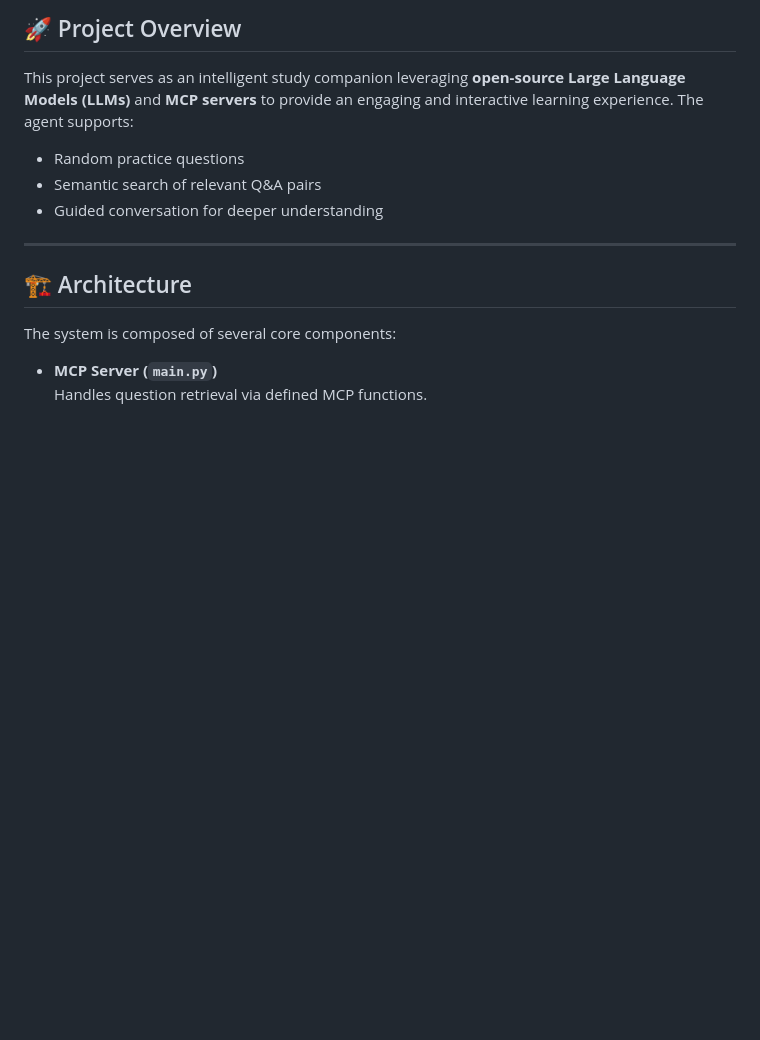
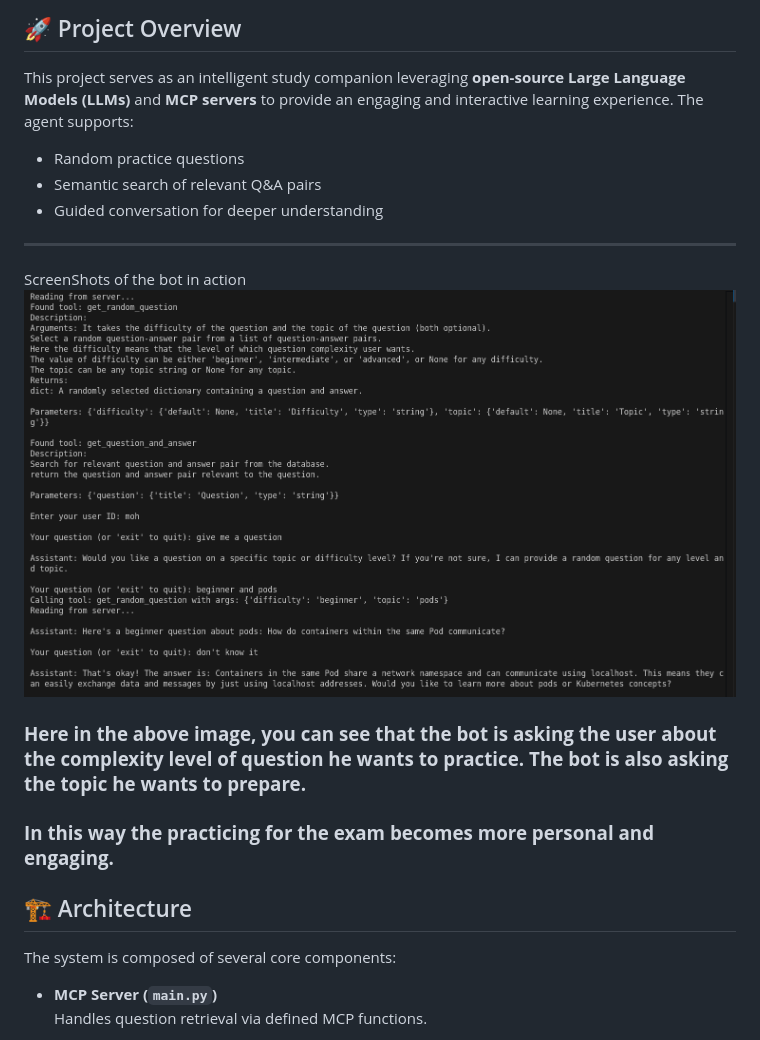
Before and after one commit to cardea-mcp/ExamPrepAgent, a Markdown page: README.md, the part around the change. GitHub-like rendering; pictures changed too: public/lfx_memory_diff-feature_sc.png (added); blank space fills up the shorter version.

Commit message:
updated the practicing video in readme.md

```diff
--- a/README.md
+++ b/README.md
@@ -16,6 +16,12 @@ This project serves as an intelligent study companion leveraging **open-source L
 
 ---
 
+ScreenShots of the bot in action
+![Bot giving practicing question to the user](public/lfx_memory_diff-feature_sc.png)
+
+ ### **Here in the above image, you can see that the bot is asking the user about the complexity level of question he wants to practice. The bot is also asking the topic he wants to prepare.**
+
+### **In this way the practicing for the exam becomes more personal and engaging.**
 ## 🏗️ Architecture
 
 The system is composed of several core components:
```
